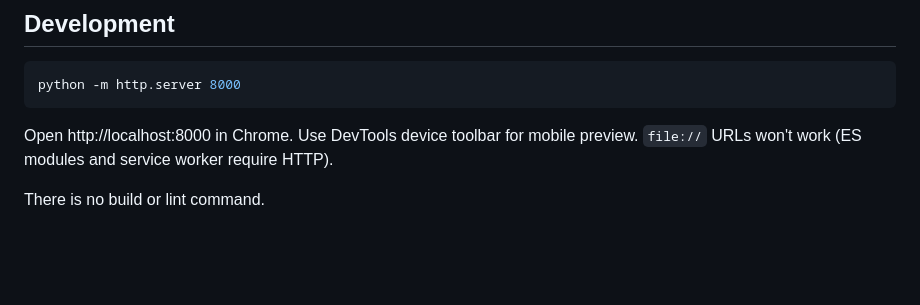
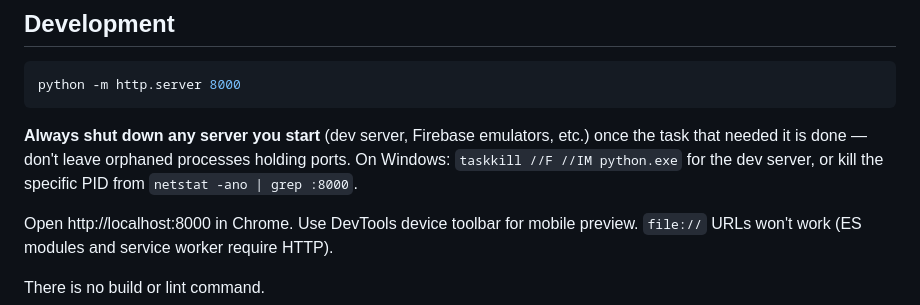
Before and after one commit to tzoororg/DateAnalyze, a Markdown page: CLAUDE.md, the part around the change. GitHub-like rendering; blank space fills up the shorter version.

Commit message:
Document: always shut down servers you start
Co-Authored-By: Claude Opus 4.8 <noreply@anthropic.com>

````diff
--- a/CLAUDE.md
+++ b/CLAUDE.md
@@ -11,6 +11,8 @@ A dependency-free Progressive Web App for tracking dates with a partner. Four ta
 ```bash
 python -m http.server 8000
 ```
+
+**Always shut down any server you start** (dev server, Firebase emulators, etc.) once the task that needed it is done — don't leave orphaned processes holding ports. On Windows: `taskkill //F //IM python.exe` for the dev server, or kill the specific PID from `netstat -ano | grep :8000`.
 
 Open http://localhost:8000 in Chrome. Use DevTools device toolbar for mobile preview. `file://` URLs won't work (ES modules and service worker require HTTP).
 
````
